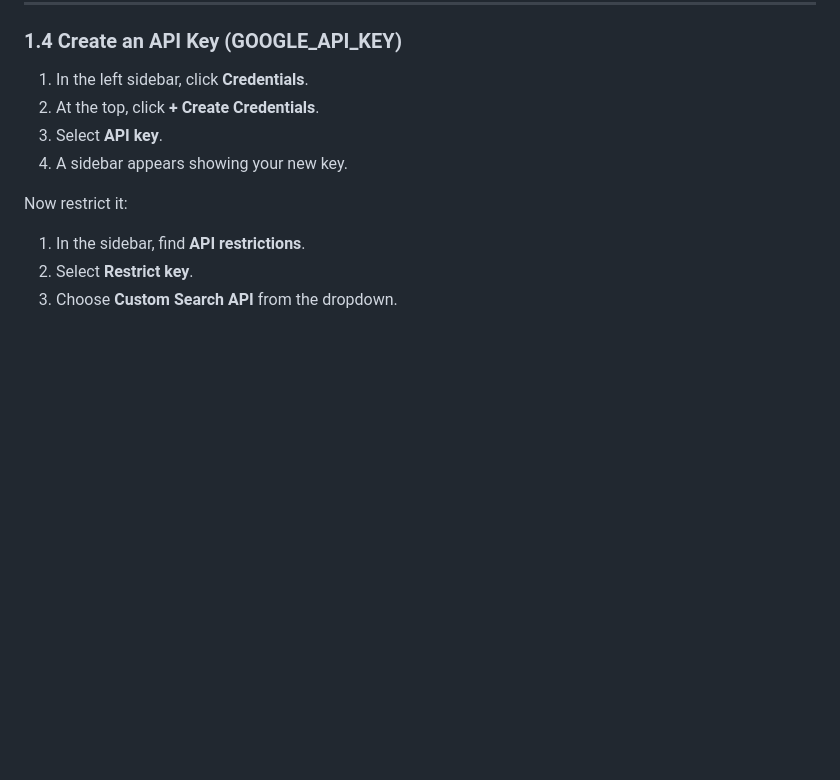
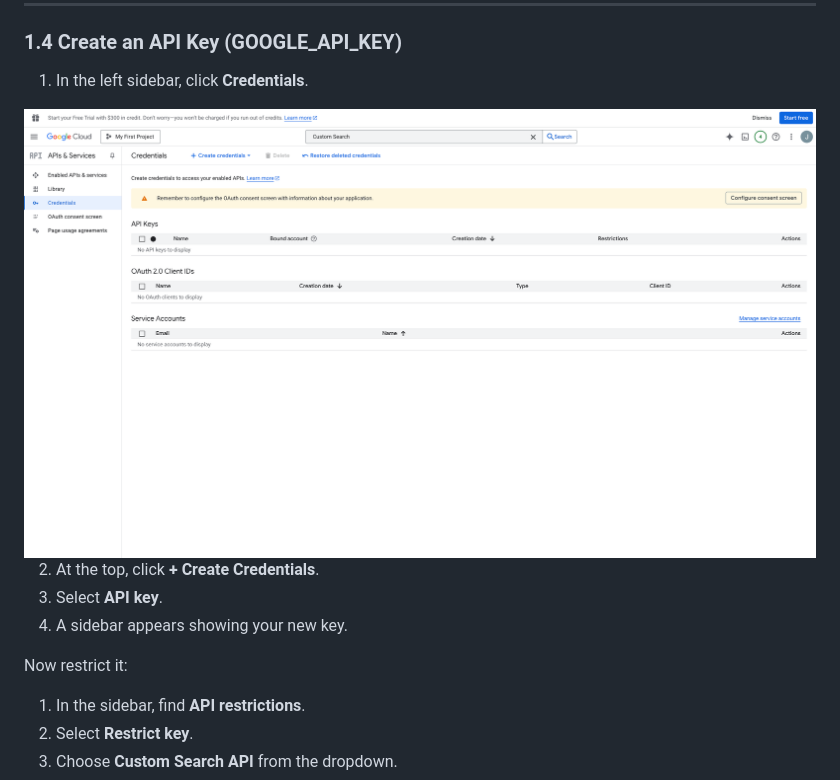
Before and after one commit to rilhia/the-hallucinated-truth, a Markdown page: README.md, the part around the change. Drawn GitHub-style; blank space fills up the shorter version.

Commit message:
Enhance API Key section with image
Added an image to the API Key creation instructions.

```diff
--- a/README.md
+++ b/README.md
@@ -137,6 +137,9 @@ If this is your first time, enabling the API may also create your first project
 
 
 1. In the left sidebar, click **Credentials**.
+
+<img src="images/GoogleSearchAPICredentials.png" alt="Custom Search Credentials" width="100%">
+
 2. At the top, click **+ Create Credentials**.
 3. Select **API key**.
 4. A sidebar appears showing your new key.
```
